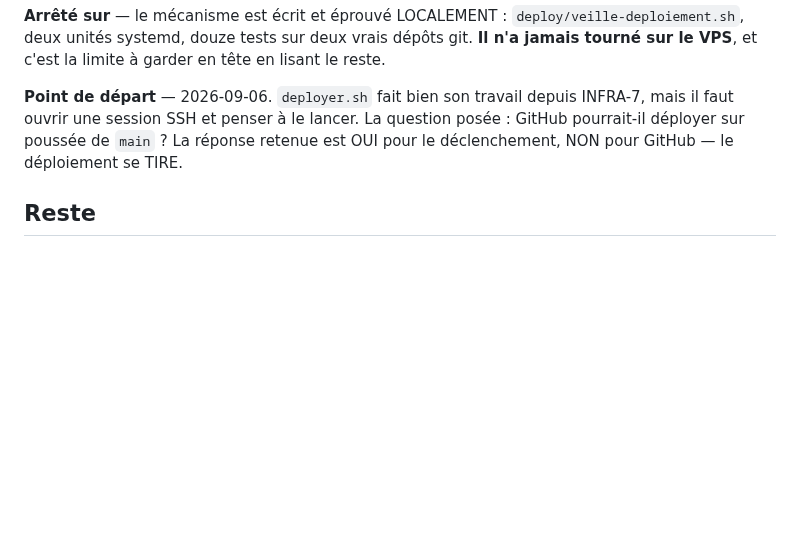
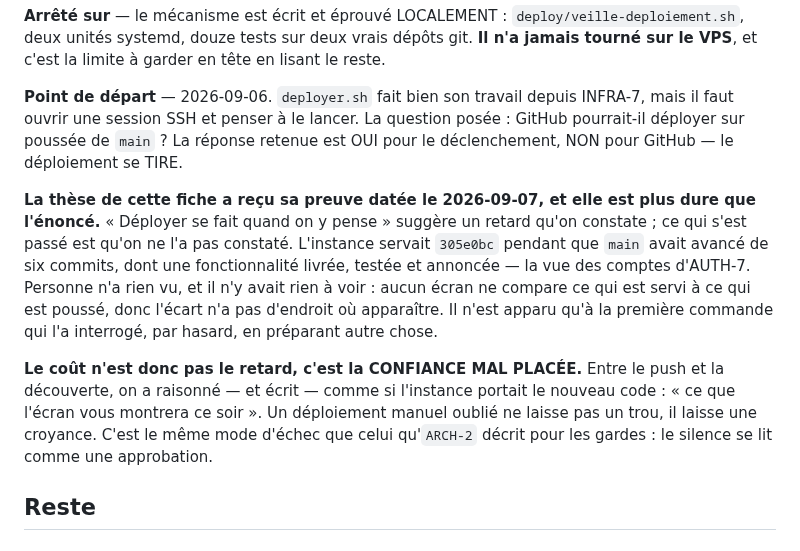
Before and after one commit to Hsbtqemy/BD_ditor, a Markdown page: pilotage/INFRA-10.md, the part around the change. Drawn GitHub-style; blank space fills up the shorter version.

Commit message:
Pilotage : INFRA-10 — la veille n'existe pas sur le VPS, et j'ai annoncé qu'elle tirerait
Erreur de ma part, corrigée là où elle a été commise. J'ai lu `deploy/systemd/` et
`veille-deploiement.sh`, conclu que le mécanisme était en service, et écrit à deux
reprises qu'un déploiement partirait dans les cinq minutes. La fiche d'INFRA-10 dit
l'inverse en tête — « il n'a jamais tourné sur le VPS » — et ses trois cases de pose
sont ouvertes. J'avais le document et je ne l'ai pas ouvert.

La passe `qa/repli-annuaire.md` héritait de la même supposition : sa première case
faisait arrêter un timer qui n'existe pas, et sa dernière le faisait relancer. Elles
deviennent des cases de CONSTAT — vérifier si la veille tourne — parce qu'une case qui
prescrit un geste impossible se coche par habitude, et c'est précisément ainsi qu'on
cesse de regarder.

INFRA-10 gagne au passage sa preuve datée, et elle est plus dure que sa propre thèse.
« Déployer quand on y pense » suggère un retard qu'on constate ; ici l'instance a servi
six commits en arrière, dont une fonctionnalité livrée et annoncée, sans que personne
ne le voie — aucun écran ne compare ce qui est SERVI à ce qui est POUSSÉ, donc l'écart
n'a nulle part où apparaître. Il n'est sorti que d'une commande tapée pour autre chose.
Un déploiement manuel oublié ne laisse pas un trou : il laisse une croyance.

Co-Authored-By: Claude Opus 5 (1M context) <noreply@anthropic.com>

```diff
--- a/pilotage/INFRA-10.md
+++ b/pilotage/INFRA-10.md
@@ -13,6 +13,20 @@ VPS**, et c'est la limite à garder en tête en lisant le reste.
 il faut ouvrir une session SSH et penser à le lancer. La question posée : GitHub pourrait-il
 déployer sur poussée de `main` ? La réponse retenue est OUI pour le déclenchement, NON pour
 GitHub — le déploiement se TIRE.
+
+**La thèse de cette fiche a reçu sa preuve datée le 2026-09-07, et elle est plus dure que
+l'énoncé.** « Déployer se fait quand on y pense » suggère un retard qu'on constate ; ce qui
+s'est passé est qu'on ne l'a pas constaté. L'instance servait `305e0bc` pendant que `main`
+avait avancé de six commits, dont une fonctionnalité livrée, testée et annoncée — la vue des
+comptes d'AUTH-7. Personne n'a rien vu, et il n'y avait rien à voir : aucun écran ne compare
+ce qui est servi à ce qui est poussé, donc l'écart n'a pas d'endroit où apparaître. Il n'est
+apparu qu'à la première commande qui l'a interrogé, par hasard, en préparant autre chose.
+
+**Le coût n'est donc pas le retard, c'est la CONFIANCE MAL PLACÉE.** Entre le push et la
+découverte, on a raisonné — et écrit — comme si l'instance portait le nouveau code : « ce
+que l'écran vous montrera ce soir ». Un déploiement manuel oublié ne laisse pas un trou, il
+laisse une croyance. C'est le même mode d'échec que celui qu'`ARCH-2` décrit pour les
+gardes : le silence se lit comme une approbation.
 
 ## Reste
 
```
Also changed, not shown: pilotage/qa/repli-annuaire.md (+2 -2 lines).
